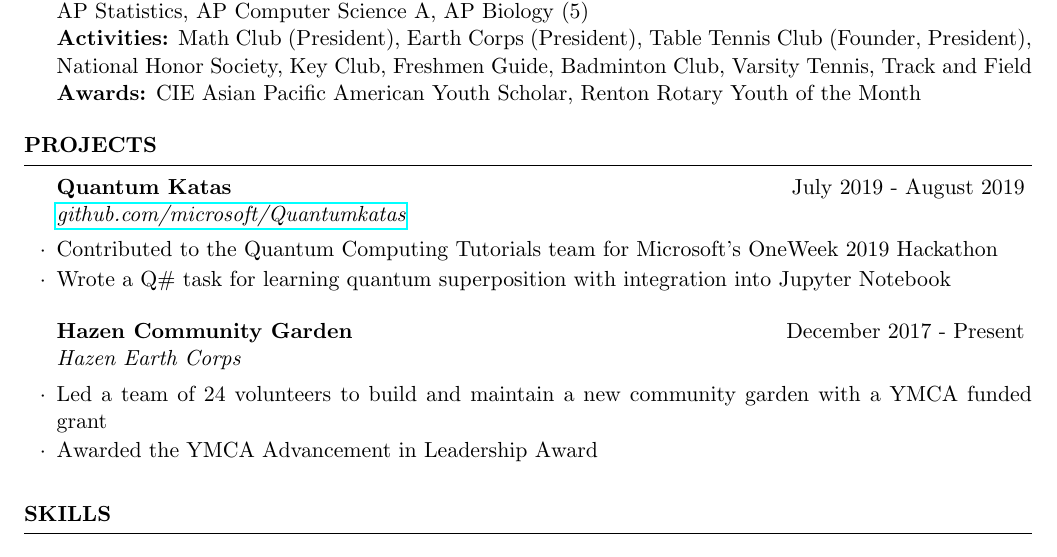
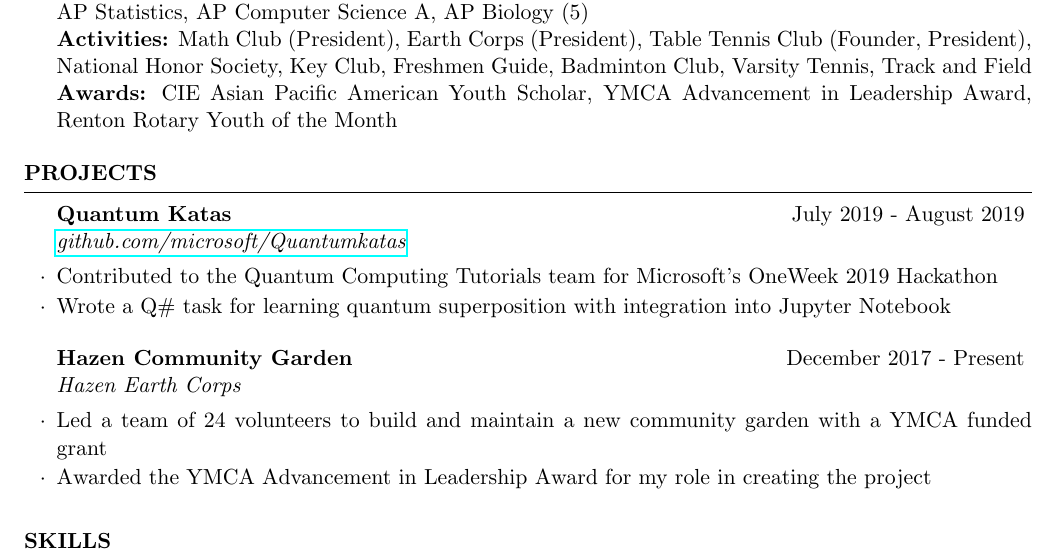
Before and after one commit to evilpegasus/Resume, a LaTeX CV (LaTex Resume.tex): part of the page, cut so that both start at the same text. Compiled offline with pdfLaTeX.

Commit message:
Update awards

```diff
--- a/LaTex Resume.tex
+++ b/LaTex Resume.tex
@@ -66,7 +66,7 @@
 {\bf Cumulative GPA:} 4.0  \smallskip \\
 {\bf Selected Coursework:} AP Physics 1 (5), AP Physics 2 (5), AP Calculus AB (5), AP Calculus BC, AP Statistics, AP Computer Science A, AP Biology (5)\\
 {\bf Activities:} Math Club (President), Earth Corps (President), Table Tennis Club (Founder, President), National Honor Society, Key Club, Freshmen Guide, Badminton Club, Varsity Tennis, Track and Field\\
-{\bf Awards:} CIE Asian Pacific American Youth Scholar, Renton Rotary Youth of the Month
+{\bf Awards:} CIE Asian Pacific American Youth Scholar, YMCA Advancement in Leadership Award,  Renton Rotary Youth of the Month
 
 
 
@@ -85,7 +85,7 @@
 
 \begin{rSubsection}{Hazen Community Garden}{December 2017 - Present}{Hazen Earth Corps}{}
 \item Led a team of 24 volunteers to build and maintain a new community garden with a YMCA funded grant
-\item Awarded the YMCA Advancement in Leadership Award
+\item Awarded the YMCA Advancement in Leadership Award for my role in creating the project
 \end{rSubsection}
 
 
```
Also changed, not shown: LaTex Resume.pdf.
